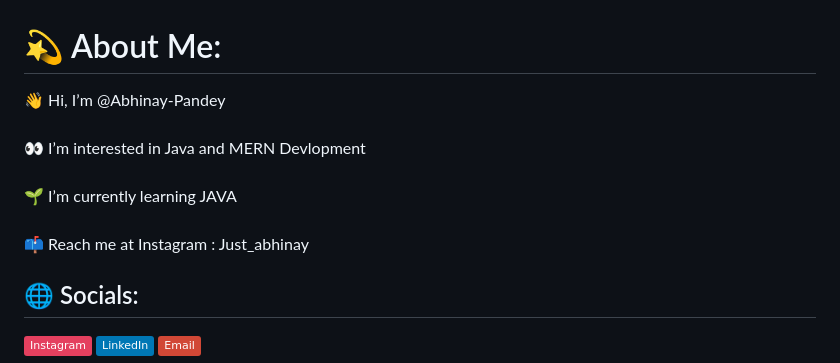
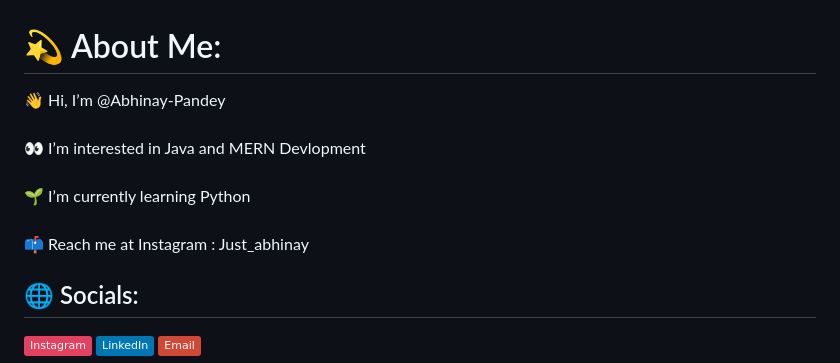
Before and after one commit to Abhinay-Pandey/Abhinay-Pandey, a Markdown page: README.md, the part around the change. Drawn GitHub-style; badges without logos.

Commit message:
Update learning focus from Java to Python

```diff
--- a/README.md
+++ b/README.md
@@ -1,5 +1,5 @@
 # 💫 About Me:
-👋 Hi, I’m @Abhinay-Pandey<br><br>👀 I’m interested in Java and MERN Devlopment<br><br>🌱 I’m currently learning JAVA<br><br>📫 Reach me at Instagram : Just_abhinay
+👋 Hi, I’m @Abhinay-Pandey<br><br>👀 I’m interested in Java and MERN Devlopment<br><br>🌱 I’m currently learning Python<br><br>📫 Reach me at Instagram : Just_abhinay
 
 
 ## 🌐 Socials:
```
